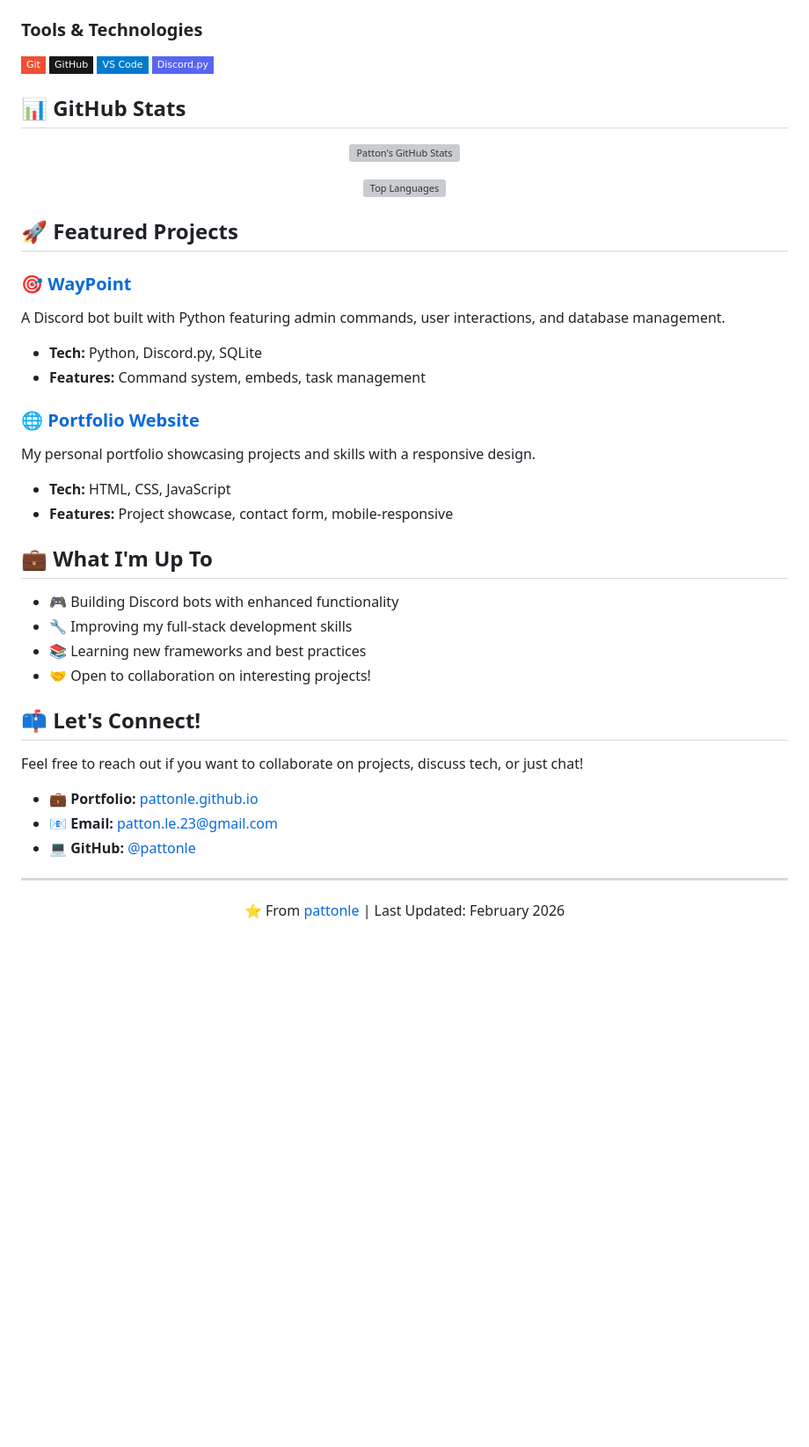
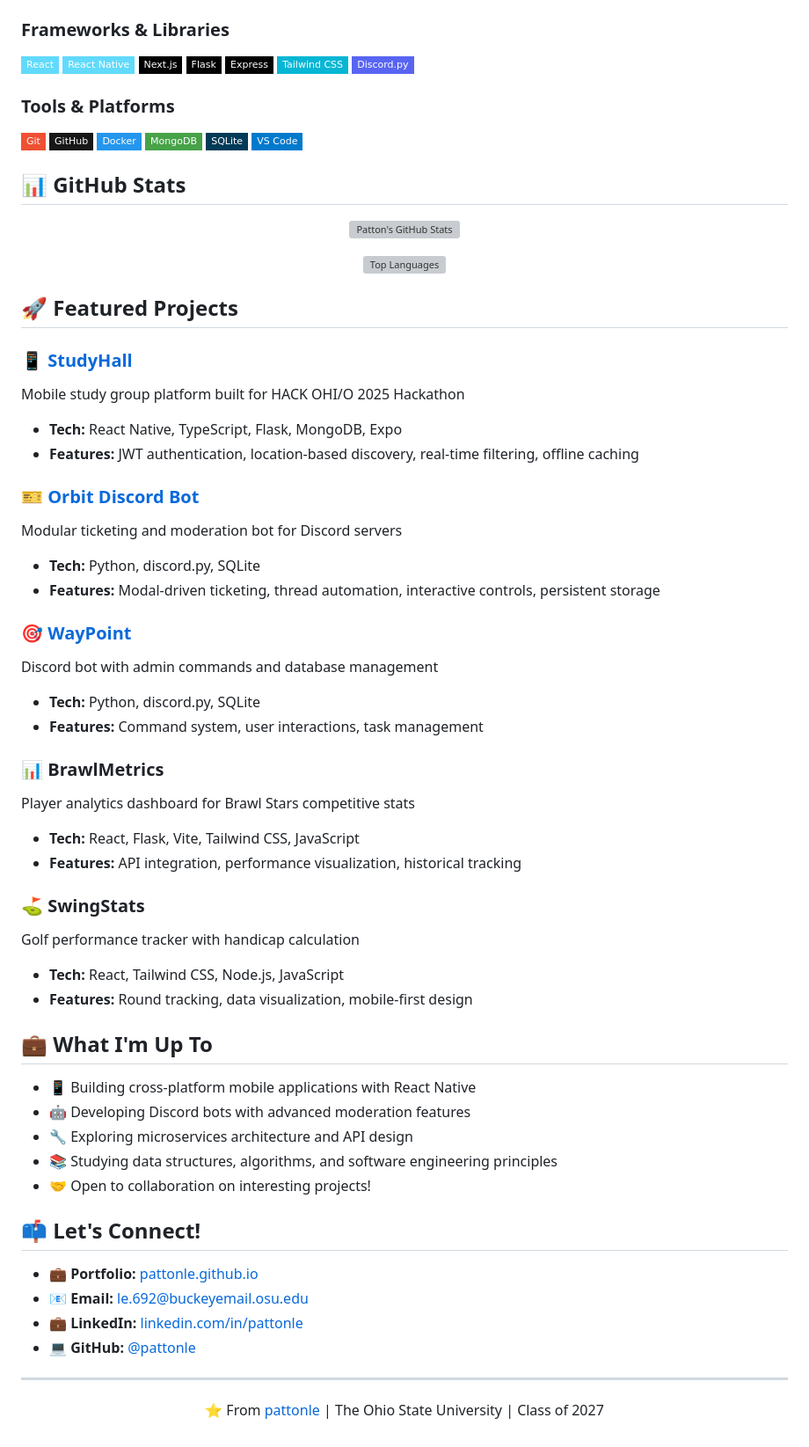
Before and after one commit to pattonle/pattonle, a Markdown page: README.md, the part around one of its changes. Shown at 88% size. Drawn GitHub-style; badges without logos; blank space fills up the shorter version; grey boxes are pictures that could not be loaded.

Commit message:
Update README.md with new profile information

```diff
--- a/README.md
+++ b/README.md
@@ -25,11 +29,22 @@ Computer Science student passionate about building meaningful software solutions
 ![HTML5](https://img.shields.io/badge/-HTML5-E34F26?style=flat-square&logo=html5&logoColor=white)
 ![CSS3](https://img.shields.io/badge/-CSS3-1572B6?style=flat-square&logo=css3&logoColor=white)
 
-### Tools & Technologies
+### Frameworks & Libraries
+![React](https://img.shields.io/badge/-React-61DAFB?style=flat-square&logo=react&logoColor=black)
+![React Native](https://img.shields.io/badge/-React_Native-61DAFB?style=flat-square&logo=react&logoColor=black)
+![Next.js](https://img.shields.io/badge/-Next.js-000000?style=flat-square&logo=next.js&logoColor=white)
+![Flask](https://img.shields.io/badge/-Flask-000000?style=flat-square&logo=flask&logoColor=white)
+![Express](https://img.shields.io/badge/-Express-000000?style=flat-square&logo=express&logoColor=white)
+![Tailwind CSS](https://img.shields.io/badge/-Tailwind_CSS-06B6D4?style=flat-square&logo=tailwind-css&logoColor=white)
+![Discord.py](https://img.shields.io/badge/-Discord.py-5865F2?style=flat-square&logo=discord&logoColor=white)
+
+### Tools & Platforms
 ![Git](https://img.shields.io/badge/-Git-F05032?style=flat-square&logo=git&logoColor=white)
 ![GitHub](https://img.shields.io/badge/-GitHub-181717?style=flat-square&logo=github&logoColor=white)
-![VS Code](https://img.shields.io/badge/-VS%20Code-007ACC?style=flat-square&logo=visual-studio-code&logoColor=white)
-![Discord.py](https://img.shields.io/badge/-Discord.py-5865F2?style=flat-square&logo=discord&logoColor=white)
+![Docker](https://img.shields.io/badge/-Docker-2496ED?style=flat-square&logo=docker&logoColor=white)
+![MongoDB](https://img.shields.io/badge/-MongoDB-47A248?style=flat-square&logo=mongodb&logoColor=white)
+![SQLite](https://img.shields.io/badge/-SQLite-003B57?style=flat-square&logo=sqlite&logoColor=white)
+![VS Code](https://img.shields.io/badge/-VS_Code-007ACC?style=flat-square&logo=visual-studio-code&logoColor=white)
 
 ## 📊 GitHub Stats
 
@@ -43,35 +58,50 @@ Computer Science student passionate about building meaningful software solutions
 
 ## 🚀 Featured Projects
 
+### 📱 [StudyHall](https://github.com/pattonle/StudyHall)
+Mobile study group platform built for HACK OHI/O 2025 Hackathon
+- **Tech:** React Native, TypeScript, Flask, MongoDB, Expo
+- **Features:** JWT authentication, location-based discovery, real-time filtering, offline caching
+
+### 🎫 [Orbit Discord Bot](https://github.com/pattonle/Orbit-Discord-Bot)
+Modular ticketing and moderation bot for Discord servers
+- **Tech:** Python, discord.py, SQLite
+- **Features:** Modal-driven ticketing, thread automation, interactive controls, persistent storage
+
 ### 🎯 [WayPoint](https://github.com/pattonle/WayPoint)
-A Discord bot built with Python featuring admin commands, user interactions, and database management.
-- **Tech:** Python, Discord.py, SQLite
-- **Features:** Command system, embeds, task management
+Discord bot with admin commands and database management
+- **Tech:** Python, discord.py, SQLite
+- **Features:** Command system, user interactions, task management
 
-### 🌐 [Portfolio Website](https://pattonle.github.io)
-My personal portfolio showcasing projects and skills with a responsive design.
-- **Tech:** HTML, CSS, JavaScript
-- **Features:** Project showcase, contact form, mobile-responsive
+### 📊 BrawlMetrics
+Player analytics dashboard for Brawl Stars competitive stats
+- **Tech:** React, Flask, Vite, Tailwind CSS, JavaScript
+- **Features:** API integration, performance visualization, historical tracking
+
+### ⛳ SwingStats
+Golf performance tracker with handicap calculation
+- **Tech:** React, Tailwind CSS, Node.js, JavaScript
+- **Features:** Round tracking, data visualization, mobile-first design
 
 ## 💼 What I'm Up To
 
-- 🎮 Building Discord bots with enhanced functionality
-- 🔧 Improving my full-stack development skills
-- 📚 Learning new frameworks and best practices
+- 📱 Building cross-platform mobile applications with React Native
+- 🤖 Developing Discord bots with advanced moderation features
+- 🔧 Exploring microservices architecture and API design
+- 📚 Studying data structures, algorithms, and software engineering principles
 - 🤝 Open to collaboration on interesting projects!
 
 ## 📫 Let's Connect!
 
-Feel free to reach out if you want to collaborate on projects, discuss tech, or just chat!
-
 - 💼 **Portfolio:** [pattonle.github.io](https://pattonle.github.io)
-- 📧 **Email:** patton.le.23@gmail.com
+- 📧 **Email:** le.692@buckeyemail.osu.edu
+- 💼 **LinkedIn:** [linkedin.com/in/pattonle](https://linkedin.com/in/pattonle)
 - 💻 **GitHub:** [@pattonle](https://github.com/pattonle)
 
 ---
 
 <div align="center">
 
-⭐️ From [pattonle](https://github.com/pattonle) | Last Updated: February 2026
+⭐️ From [pattonle](https://github.com/pattonle) | The Ohio State University | Class of 2027
 
 </div>
```
Also changed, not shown: other parts of README.md (+11 -7 lines).
